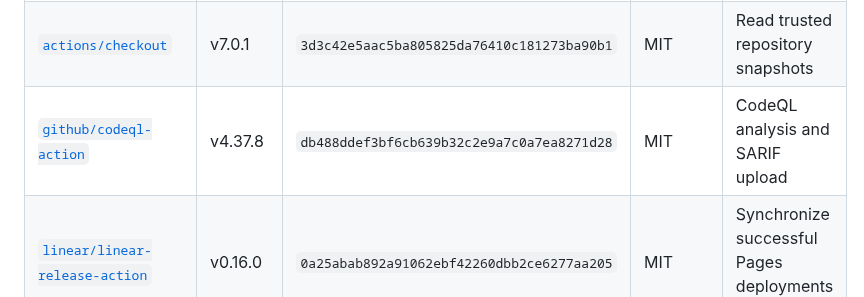
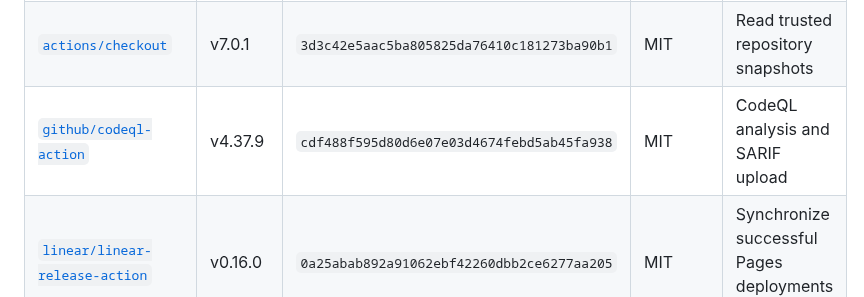
Before and after one commit to lcv-leo/lcv-leo, a Markdown page: THIRDPARTY.md, the part around the change. GitHub-like rendering.

Commit message:
docs(legal): sync CodeQL third-party provenance (#42)
## Resumo

Sincroniza a proveniência jurídica de github/codeql-action em
THIRDPARTY.md com o estado efetivo dos workflows e de actions.lock após
os bumps v4.37.9.

## Evidência

- estado anterior: v4.37.8 / db488d...
- estado efetivo: v4.37.9 / cdf488f...
- licença permanece MIT
- nenhuma dependência ou lógica de execução foi alterada

## Validação

- git diff --check
- SHA antigo ausente da entrada direta de THIRDPARTY.md
- SHA/versão novos coincidem com os três uses e com actions.lock

Linear:
https://linear.app/lcv-ideas-software/issue/GIT-166/auditoria-diaria-e-reconciliacao-linear-github

```diff
--- a/THIRDPARTY.md
+++ b/THIRDPARTY.md
@@ -18,7 +18,7 @@ All Actions are pinned to immutable commit SHAs in the workflows and in
 | --- | --- | --- | --- | --- |
 | [`actions/create-github-app-token`](https://github.com/actions/create-github-app-token/tree/bcd2ba49218906704ab6c1aa796996da409d3eb1) | v3.2.0 | `bcd2ba49218906704ab6c1aa796996da409d3eb1` | MIT | Create the least-privilege trusted-validator status token |
 | [`actions/checkout`](https://github.com/actions/checkout/tree/3d3c42e5aac5ba805825da76410c181273ba90b1) | v7.0.1 | `3d3c42e5aac5ba805825da76410c181273ba90b1` | MIT | Read trusted repository snapshots |
-| [`github/codeql-action`](https://github.com/github/codeql-action/tree/db488ddef3bf6cb639b32c2e9a7c0a7ea8271d28) | v4.37.8 | `db488ddef3bf6cb639b32c2e9a7c0a7ea8271d28` | MIT | CodeQL analysis and SARIF upload |
+| [`github/codeql-action`](https://github.com/github/codeql-action/tree/cdf488f595d80d6e07e03d4674febd5ab45fa938) | v4.37.9 | `cdf488f595d80d6e07e03d4674febd5ab45fa938` | MIT | CodeQL analysis and SARIF upload |
 | [`linear/linear-release-action`](https://github.com/linear/linear-release-action/tree/0a25abab892a91062ebf42260dbb2ce6277aa205) | v0.16.0 | `0a25abab892a91062ebf42260dbb2ce6277aa205` | MIT | Synchronize successful Pages deployments with Linear |
 | [`actions/configure-pages`](https://github.com/actions/configure-pages/tree/45bfe0192ca1faeb007ade9deae92b16b8254a0d) | v6.0.0 | `45bfe0192ca1faeb007ade9deae92b16b8254a0d` | MIT | Configure GitHub Pages |
 | [`actions/deploy-pages`](https://github.com/actions/deploy-pages/tree/cd2ce8fcbc39b97be8ca5fce6e763baed58fa128) | v5.0.0 | `cd2ce8fcbc39b97be8ca5fce6e763baed58fa128` | MIT | Deploy the Pages artifact |
```
